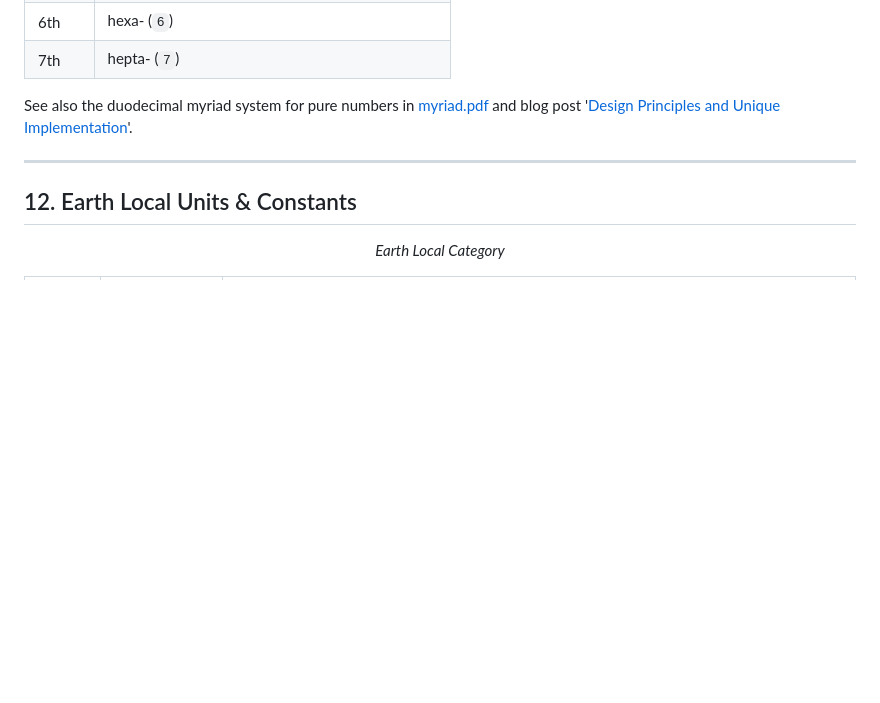
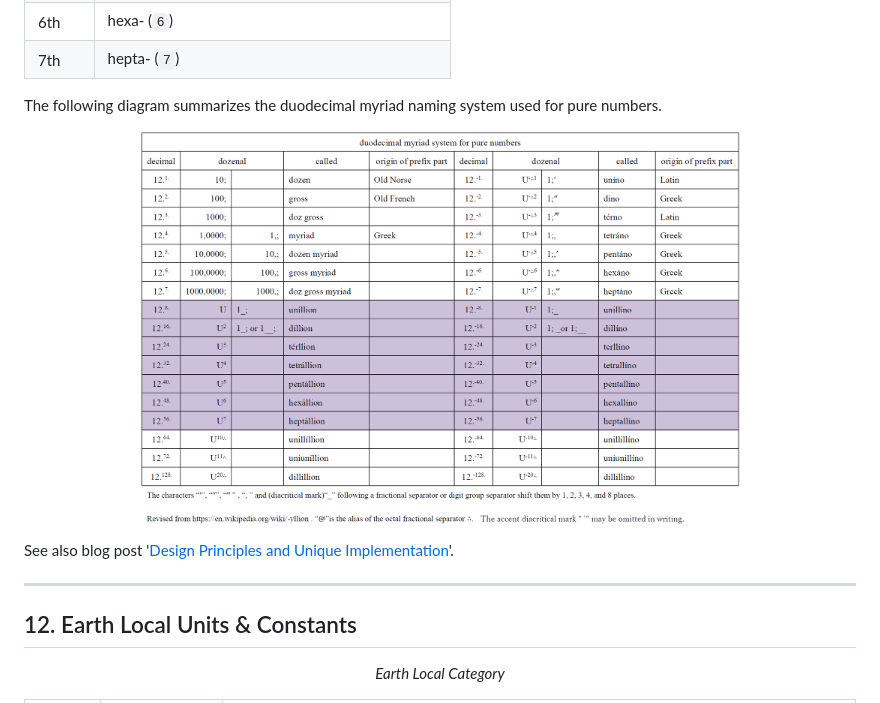
Before and after one commit to suchowan/a_converter, a Markdown page: doc/glossary.md, the part around the change. Drawn GitHub-style; pictures changed too: doc/pic/myriad.png (added); blank space fills up the shorter version.

Commit message:
Revised the diagrams for the duodecimal myriad system and NaturalTimeScale, and added a link from index.html to the Research Portal.

```diff
--- a/doc/glossary.md
+++ b/doc/glossary.md
@@ -249,7 +249,14 @@ Example from `revised.pdf` Table 7:
 | 6th | hexa- (`6`) |
 | 7th | hepta- (`7`) |
 
-See also the duodecimal myriad system for pure numbers in [myriad.pdf](myriad.pdf) and blog post '[Design Principles and Unique Implementation](https://suchowan.seesaa.net/article/202605article_11_1.html)'.
+The following diagram summarizes the duodecimal myriad naming system used for pure numbers.
+
+<p align="center">
+    <img src="pic/myriad.png" width="600"
+         title="the duodecimal myriad system for pure numbers"/>
+</p>
+
+ See also blog post '[Design Principles and Unique Implementation](https://suchowan.seesaa.net/article/202605article_11_1.html)'.
 
 ---
 
```
Also changed, not shown: README.md (+1 -1 lines), doc/pic/NaturalTimeScale.png, 3 other files.
